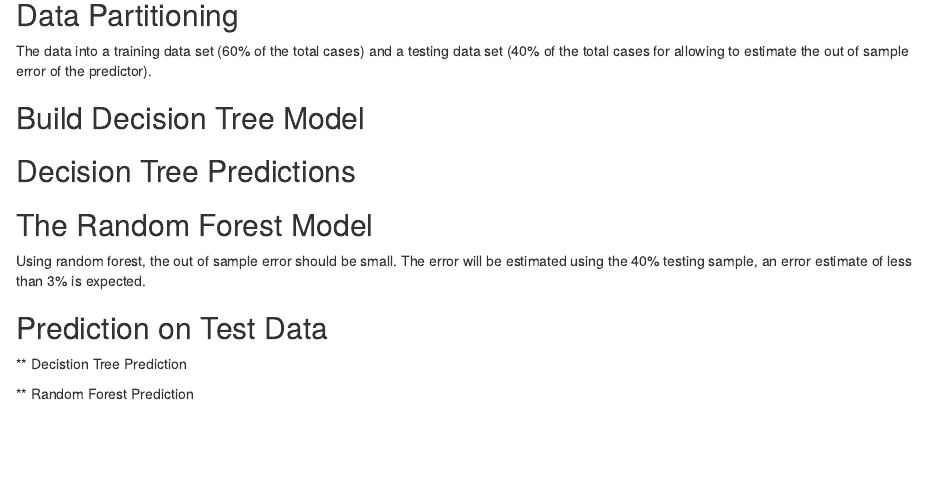
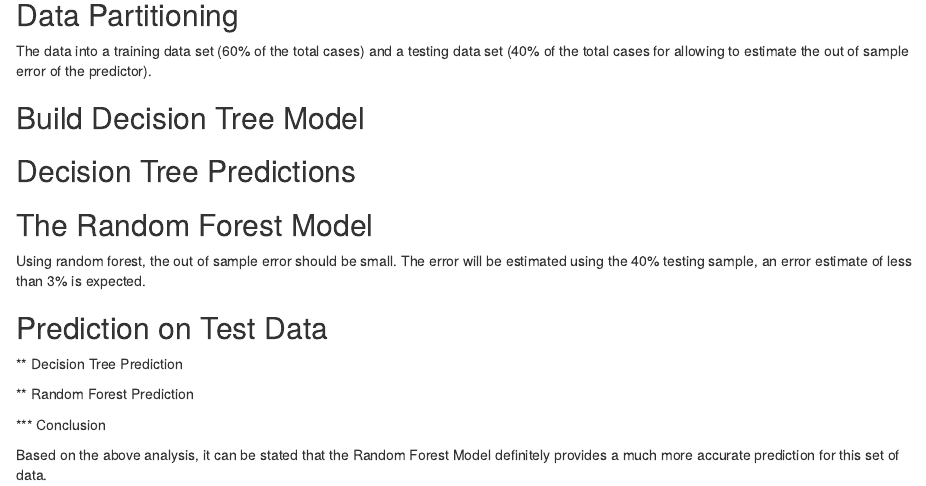
Before and after one commit to arupmi/CourseraPML, an R Markdown document (PMLWeek4.Rmd): the page in a window 1100 px wide, from 780 px down. Rendered offline with R 4.5, knitr and Pandoc, with nearby package versions; the code chunks are not run, so their results and figures are left out.

Commit message:
Add files via upload

````diff
--- a/PMLWeek4.Rmd
+++ b/PMLWeek4.Rmd
@@ -105,7 +105,7 @@ confusionMatrix(prediction, testing$classe)
 
 ## Prediction on Test Data
 
-** Decistion Tree Prediction
+** Decision Tree Prediction
 
 ```{r testprediction, echo=FALSE}
 predictionDT <- predict(modFitDT, dt_testing, type = "class")
@@ -118,3 +118,7 @@ predictionDT
 predictionRF <- predict(modFitRF, dt_testing, type = "class")
 predictionRF
 ```
+
+*** Conclusion
+
+Based on the above analysis, it can be stated that the Random Forest Model definitely provides a much more accurate prediction for this set of data.
````
